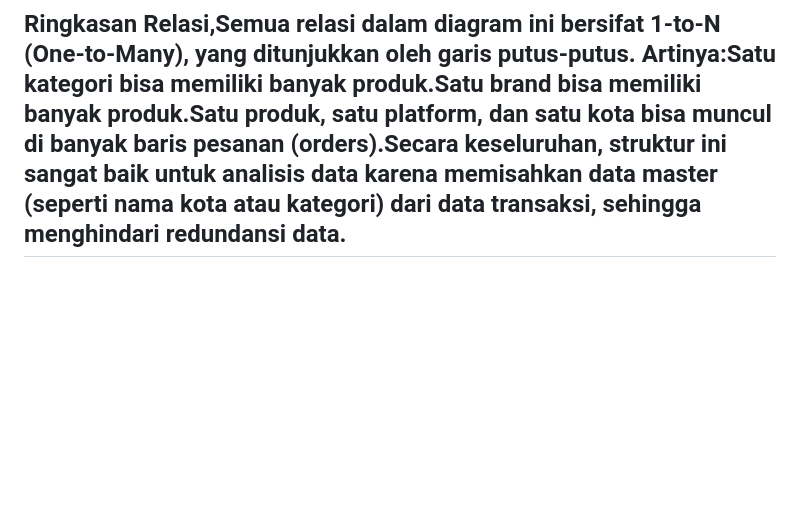
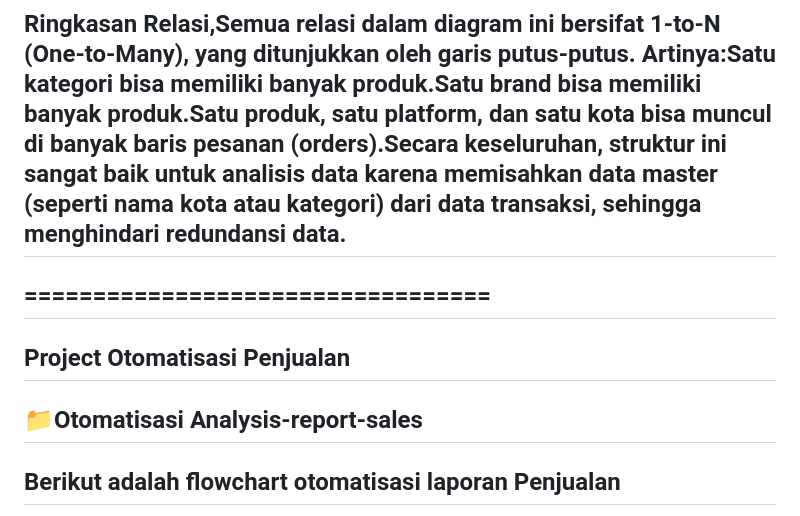
Before and after one commit to arisetiawan2003-alt/Project-Data-Analys, a Markdown page: README.md, the part around one of its changes. Rendered like a GitHub page; blank space fills up the shorter version.

```diff
--- a/README.md
+++ b/README.md
@@ -45,4 +45,8 @@
 ## Dimensi Produk (products, categories, brands) Bagian ini mengelola informasi barang yang dijual:products: Menyimpan nama produk dan harga. Bergantung pada kategori dan brand.categories: Mengelompokkan produk (misalnya: Elektronik, Pakaian). brands: Menyimpan informasi merek dari produk tersebut.
 ## Dimensi Pendukung (platforms, cities) platforms: Mencatat asal transaksi (misalnya: Shopee, Tokopedia, atau Website sendiri).cities: Mencatat lokasi atau kota tempat pesanan dilakukan/dikirim.
 ## Ringkasan Relasi,Semua relasi dalam diagram ini bersifat 1-to-N (One-to-Many), yang ditunjukkan oleh garis putus-putus. Artinya:Satu kategori bisa memiliki banyak produk.Satu brand bisa memiliki banyak produk.Satu produk, satu platform, dan satu kota bisa muncul di banyak baris pesanan (orders).Secara keseluruhan, struktur ini sangat baik untuk analisis data karena memisahkan data master (seperti nama kota atau kategori) dari data transaksi, sehingga menghindari redundansi data.
+## ==================================
+## Project Otomatisasi Penjualan
+## 📁Otomatisasi Analysis-report-sales
+## Berikut adalah flowchart otomatisasi laporan Penjualan
 
```
Also changed, not shown: other parts of README.md (+2 -1 lines).
